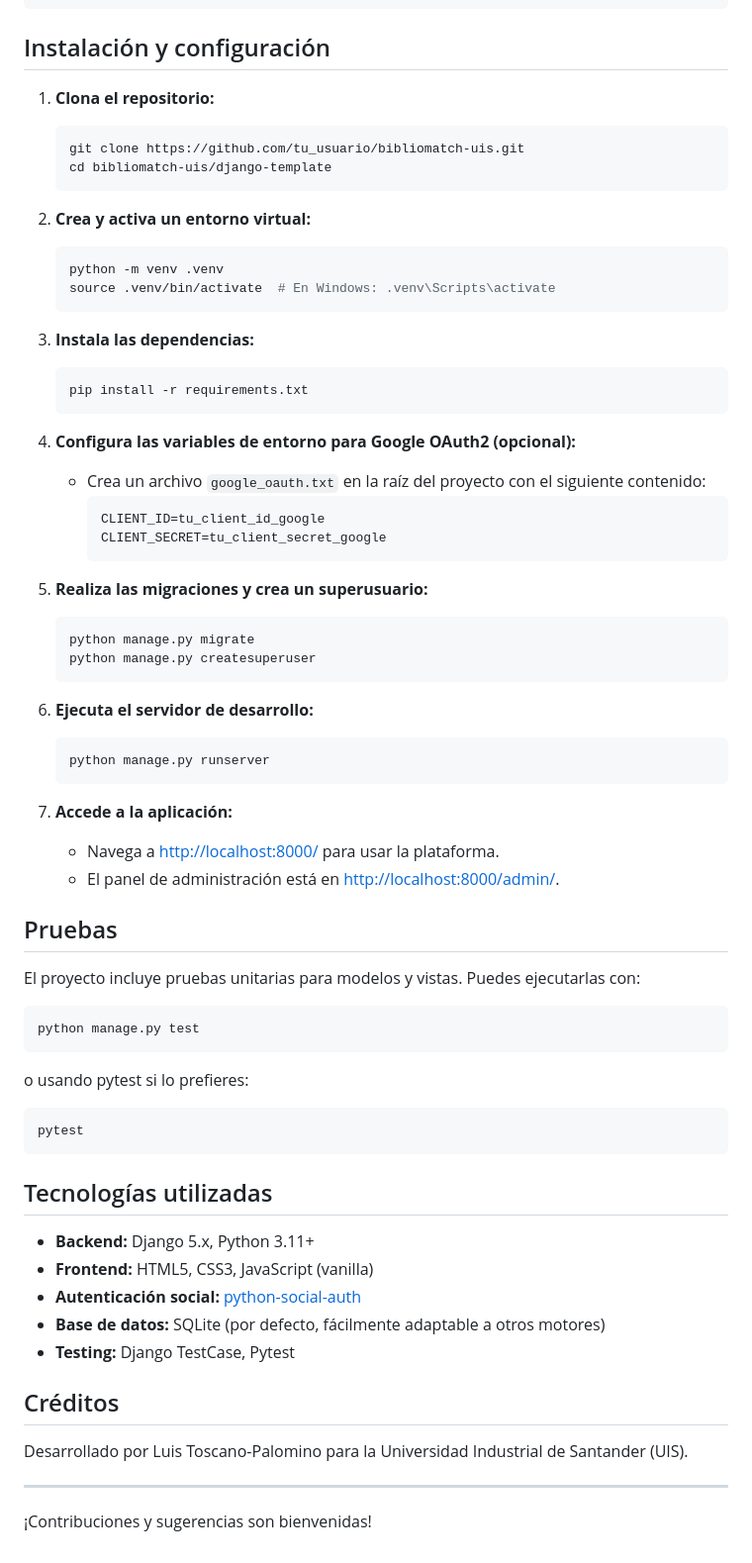
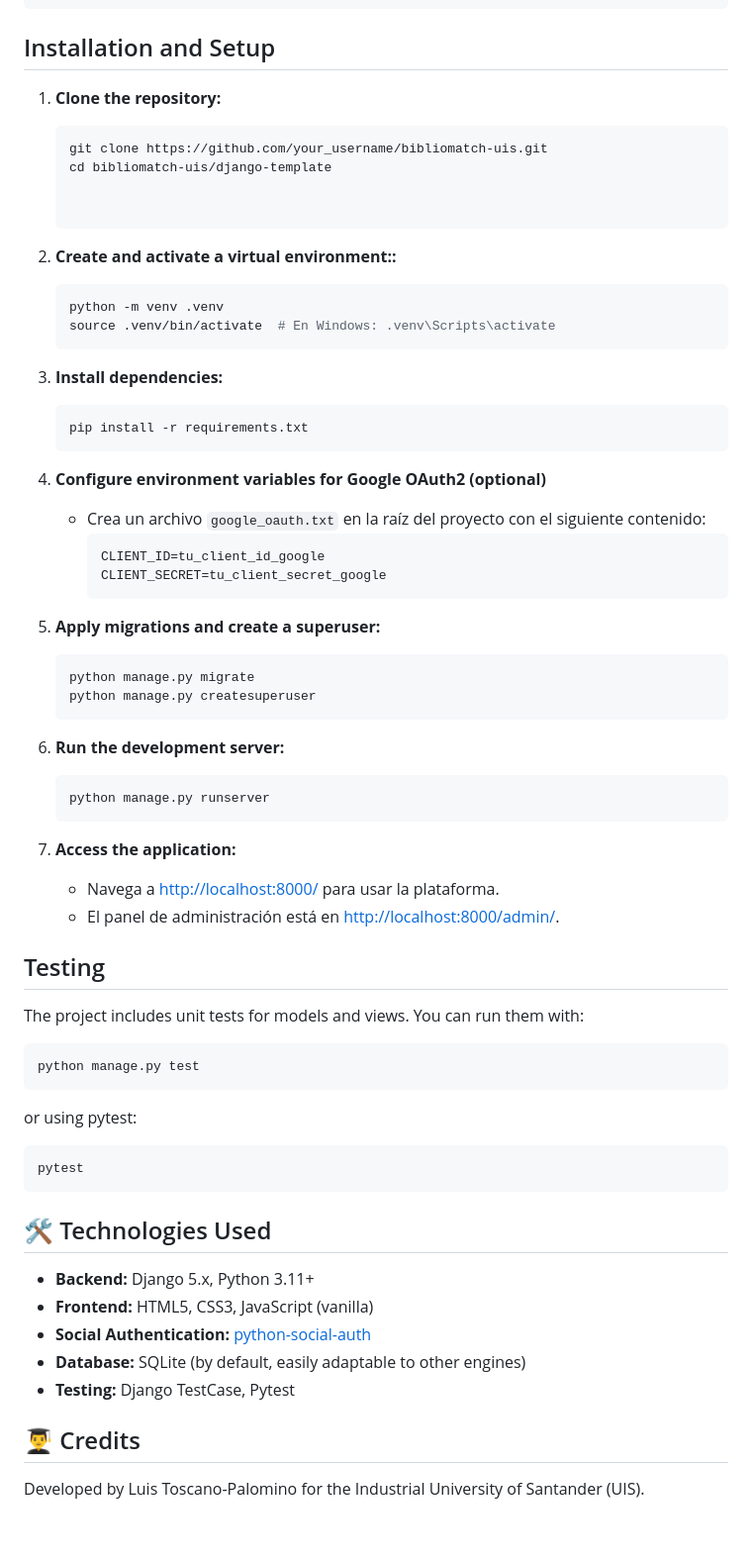
Before and after one commit to JustBeingLuis/BiblioMatch, a Markdown page: README.md, the part around one of its changes. Shown at 99% size. Rendered like a GitHub page.

````diff
--- a/README.md
+++ b/README.md
@@ -51,73 +51,68 @@ django-template/
     └── wsgi.py
 ```
 
-## Instalación y configuración
+## Installation and Setup
 
-1. **Clona el repositorio:**
+1. **Clone the repository:**
    ```sh
-   git clone https://github.com/tu_usuario/bibliomatch-uis.git
+   git clone https://github.com/your_username/bibliomatch-uis.git
    cd bibliomatch-uis/django-template
-   ```
 
-2. **Crea y activa un entorno virtual:**
+
+2. **Create and activate a virtual environment::**
    ```sh
    python -m venv .venv
    source .venv/bin/activate  # En Windows: .venv\Scripts\activate
    ```
 
-3. **Instala las dependencias:**
+3. **Install dependencies:**
    ```sh
    pip install -r requirements.txt
    ```
 
-4. **Configura las variables de entorno para Google OAuth2 (opcional):**
+4. **Configure environment variables for Google OAuth2 (optional)**
    - Crea un archivo `google_oauth.txt` en la raíz del proyecto con el siguiente contenido:
      ```
      CLIENT_ID=tu_client_id_google
      CLIENT_SECRET=tu_client_secret_google
      ```
 
-5. **Realiza las migraciones y crea un superusuario:**
+5. **Apply migrations and create a superuser:**
    ```sh
    python manage.py migrate
    python manage.py createsuperuser
    ```
 
-6. **Ejecuta el servidor de desarrollo:**
+6. **Run the development server:**
    ```sh
    python manage.py runserver
    ```
 
-7. **Accede a la aplicación:**
+7. **Access the application:**
    - Navega a [http://localhost:8000/](http://localhost:8000/) para usar la plataforma.
    - El panel de administración está en [http://localhost:8000/admin/](http://localhost:8000/admin/).
 
-## Pruebas
+## Testing
 
-El proyecto incluye pruebas unitarias para modelos y vistas. Puedes ejecutarlas con:
+The project includes unit tests for models and views. You can run them with:
 
 ```sh
 python manage.py test
 ```
-o usando pytest si lo prefieres:
+or using pytest:
 
 ```sh
 pytest
 ```
 
-## Tecnologías utilizadas
+## 🛠️ Technologies Used
 
 - **Backend:** Django 5.x, Python 3.11+
 - **Frontend:** HTML5, CSS3, JavaScript (vanilla)
-- **Autenticación social:** [python-social-auth](https://python-social-auth.readthedocs.io/)
-- **Base de datos:** SQLite (por defecto, fácilmente adaptable a otros motores)
+- **Social Authentication:** [python-social-auth](https://python-social-auth.readthedocs.io/)
+- **Database:** SQLite (by default, easily adaptable to other engines)
 - **Testing:** Django TestCase, Pytest
 
+## 👨‍🎓 Credits
 
-## Créditos
-
-Desarrollado por Luis Toscano-Palomino para la Universidad Industrial de Santander (UIS).
-
----
-
-¡Contribuciones y sugerencias son bienvenidas!
+Developed by Luis Toscano-Palomino for the Industrial University of Santander (UIS).
````
Also changed, not shown: other parts of README.md (+11 -11 lines).
